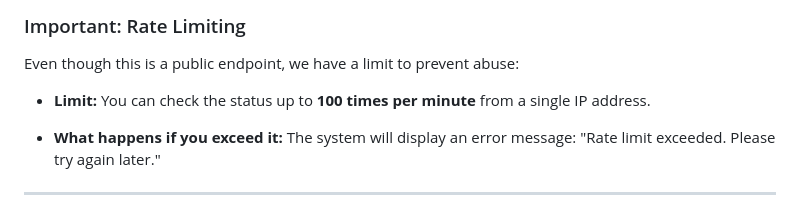
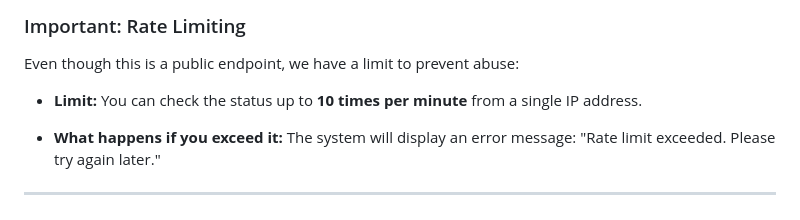
Before and after one commit to Yiranubari/MyOrderFellow, a Markdown page: My Order Fellow API Documentation.md, the part around the change. GitHub-like rendering.

Commit message:
refactor: Update rate limit for status check in API documentation

```diff
--- a/My Order Fellow API Documentation.md
+++ b/My Order Fellow API Documentation.md
@@ -131,7 +131,7 @@ If the tracking ID is not found or if you make too many requests, the system wil
 
 Even though this is a public endpoint, we have a limit to prevent abuse:
 
-- **Limit:** You can check the status up to **100 times per minute** from a single IP address.
+- **Limit:** You can check the status up to **10 times per minute** from a single IP address.
 
 - **What happens if you exceed it:** The system will display an error message: "Rate limit exceeded. Please try again later."
 
```
